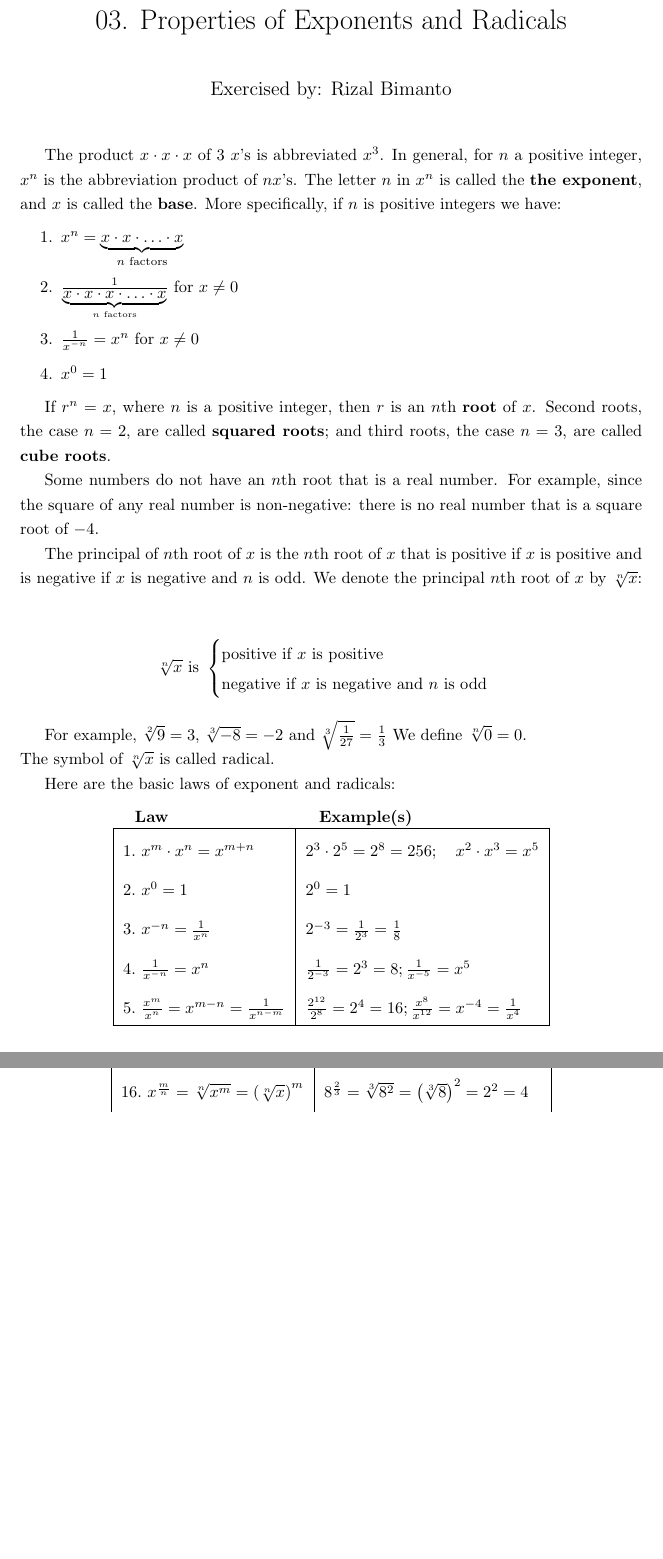
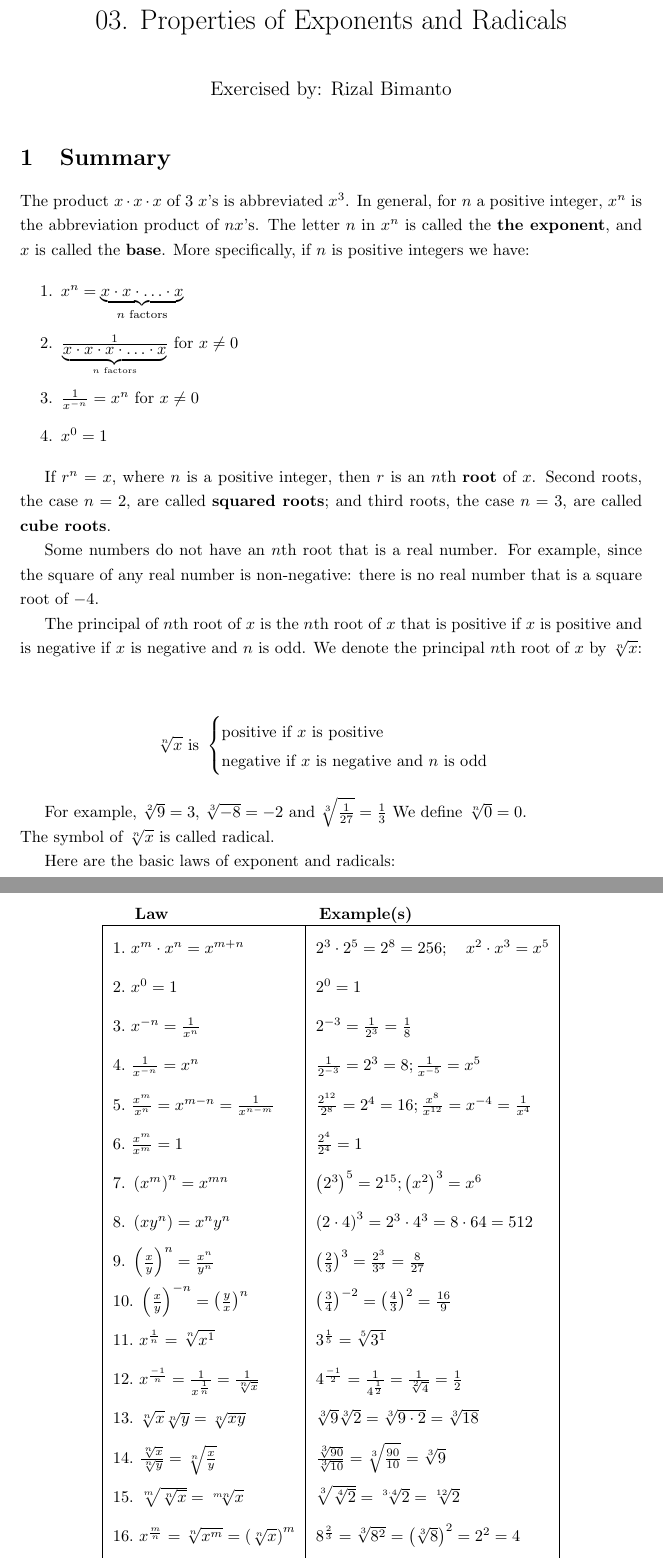
Before and after one commit to bimonestle/00_PreCalculus, a LaTeX document (00. Review of Algebra/01. Sets of Real Numbers/03_properties_of_exponents_and_radicals.tex): two parts of pages 1 and 2 of 2, joined at a grey line, cut so that both start at the same text, the shorter picture padded with empty space. Compiled offline with pdfLaTeX.

Commit message:
ammend layout

```diff
--- a/00. Review of Algebra/01. Sets of Real Numbers/03_properties_of_exponents_and_radicals.tex
+++ b/00. Review of Algebra/01. Sets of Real Numbers/03_properties_of_exponents_and_radicals.tex
@@ -26,6 +26,7 @@ REVIEW OF ALGEBRA\\
 \begin{document}
 \maketitle
 
+\section{Summary}\par
 \begin{onehalfspace}
     The product $x \cdot x \cdot x$ of 3 $x$'s is abbreviated $x^{3}$.
     In general, for $n$ a positive integer, $x^{n}$ is the abbreviation product
@@ -79,6 +82,3 @@ REVIEW OF ALGEBRA\\
         3.\ x^{-n} = \frac{1}{x^n} & 2^{-3} = \frac{1}{2^3} = \frac{1}{8} \\
         4.\ \frac{1}{x^{-n}} = x^{n} & \frac{1}{2^{-3}} = 2^{3} = 8; \frac{1}{x^{-5}} = x^{5}\\
         5.\ \frac{x^{m}}{x^{n}} = x^{m-n} = \frac{1}{x^{n-m}} & \frac{2^{12}}{2^{8}} = 2^{4} = 16; \frac{x^{8}}{x^{12}} = x^{-4} = \frac{1}{x^{4}}\\
-        \hline
-        \end{tabular}
-    \end{center}
```
Also changed, not shown: 00. Review of Algebra/01. Sets of Real Numbers/03_properties_of_exponents_and_radicals.pdf, 00. Review of Algebra/01. Sets of Real Numbers/03_properties_of_exponents_and_radicals.tex (9 more changed lines).
